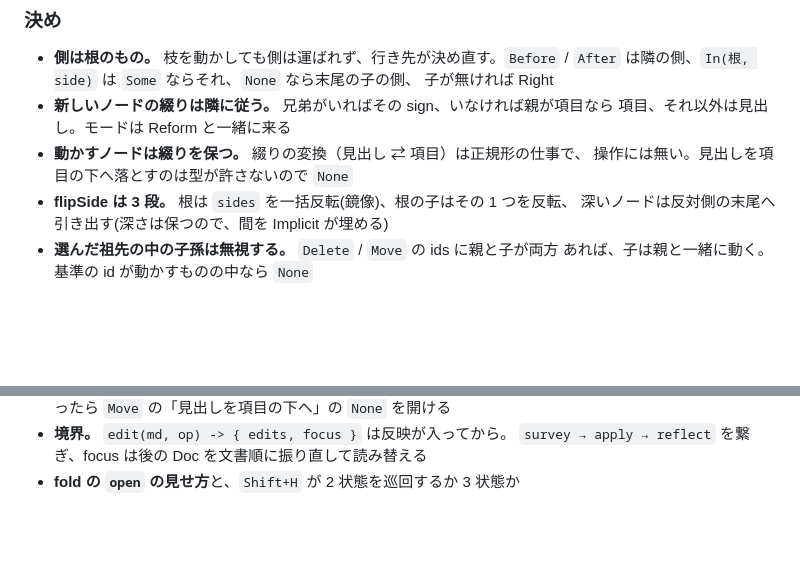
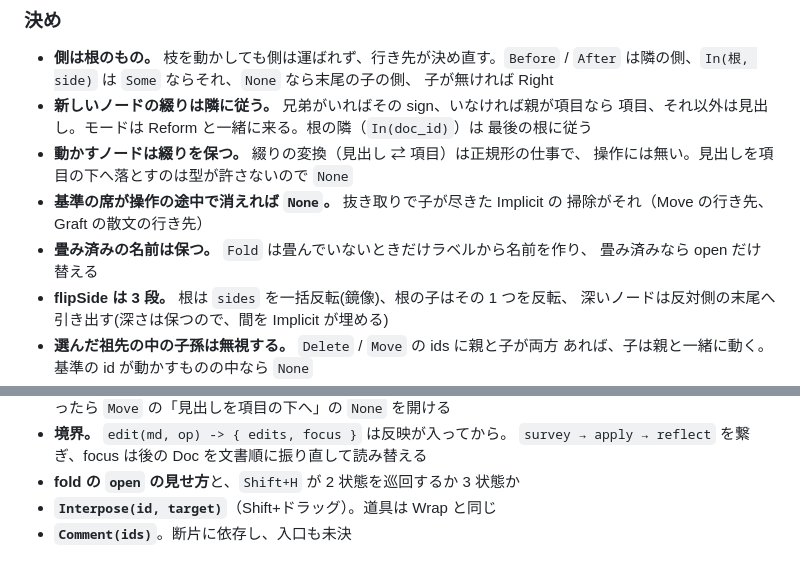
Before and after one commit to Project-Starlivia/mmm, a Markdown page: docs/core.md, 2 parts joined by grey strips. Drawn GitHub-style; blank space fills up the shorter version.

Commit message:
docs: 📝 操作の None の条件と後回しの Op を書き足す
Co-Authored-By: Claude Fable 5.1 <noreply@anthropic.com>

```diff
--- a/docs/core.md
+++ b/docs/core.md
@@ -146,9 +146,14 @@ Done = { doc, focus: Int? }       // 操作後の木と、そこで選ぶべき
   `After` は隣の側、`In(根, side)` は `Some` ならそれ、`None` なら末尾の子の側、
   子が無ければ Right
 - **新しいノードの綴りは隣に従う。** 兄弟がいればその sign、いなければ親が項目なら
-  項目、それ以外は見出し。モードは Reform と一緒に来る
+  項目、それ以外は見出し。モードは Reform と一緒に来る。根の隣（`In(doc_id)`）は
+  最後の根に従う
 - **動かすノードは綴りを保つ。** 綴りの変換（見出し ⇄ 項目）は正規形の仕事で、
   操作には無い。見出しを項目の下へ落とすのは型が許さないので `None`
+- **基準の席が操作の途中で消えれば `None`。** 抜き取りで子が尽きた Implicit の
+  掃除がそれ（Move の行き先、Graft の散文の行き先）
+- **畳み済みの名前は保つ。** `Fold` は畳んでいないときだけラベルから名前を作り、
+  畳み済みなら open だけ替える
 - **flipSide は 3 段。** 根は `sides` を一括反転(鏡像)、根の子はその 1 つを反転、
   深いノードは反対側の末尾へ引き出す(深さは保つので、間を Implicit が埋める)
 - **選んだ祖先の中の子孫は無視する。** `Delete` / `Move` の ids に親と子が両方
@@ -190,3 +195,5 @@ Op も ts も数えない。行き先は 4 つ(roots / 見出しの子 / 項目
 - **境界。** `edit(md, op) -> { edits, focus }` は反映が入ってから。
   `survey → apply → reflect` を繋ぎ、focus は後の Doc を文書順に振り直して読み替える
 - **fold の `open` の見せ方**と、`Shift+H` が 2 状態を巡回するか 3 状態か
+- **`Interpose(id, target)`**（Shift+ドラッグ）。道具は Wrap と同じ
+- **`Comment(ids)`**。断片に依存し、入口も未決
```
Also changed, not shown: 1 other file.
